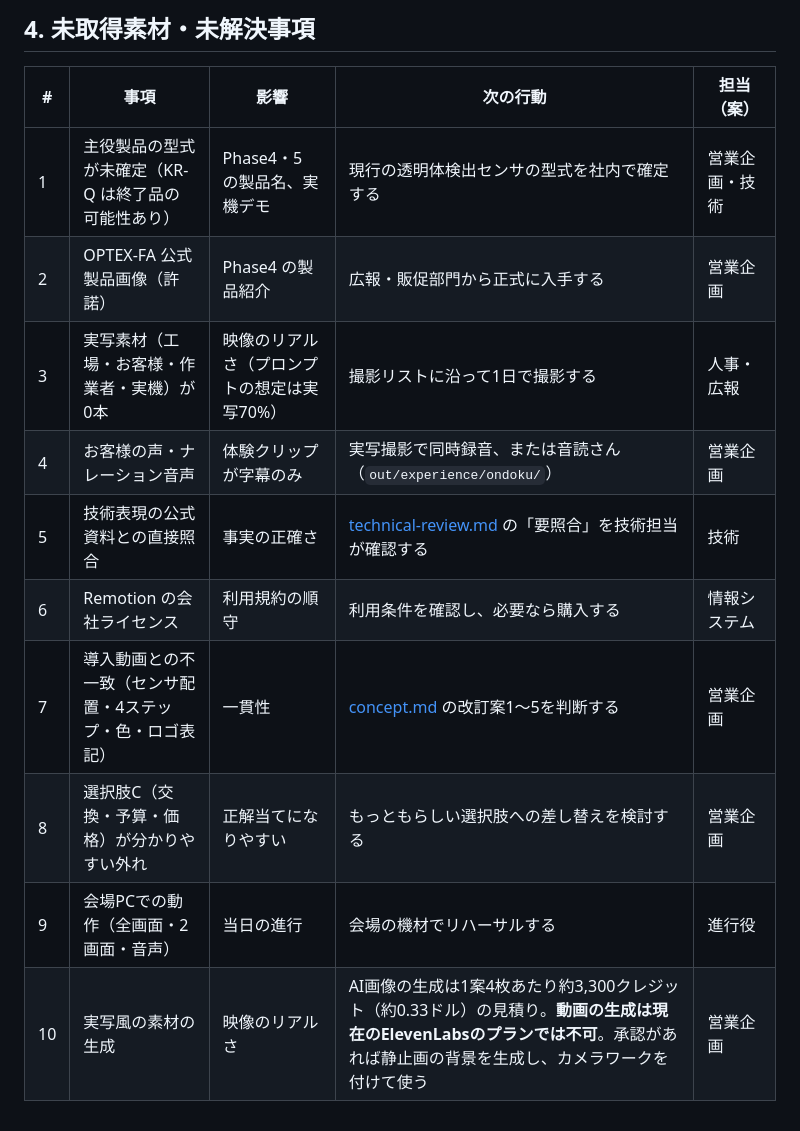
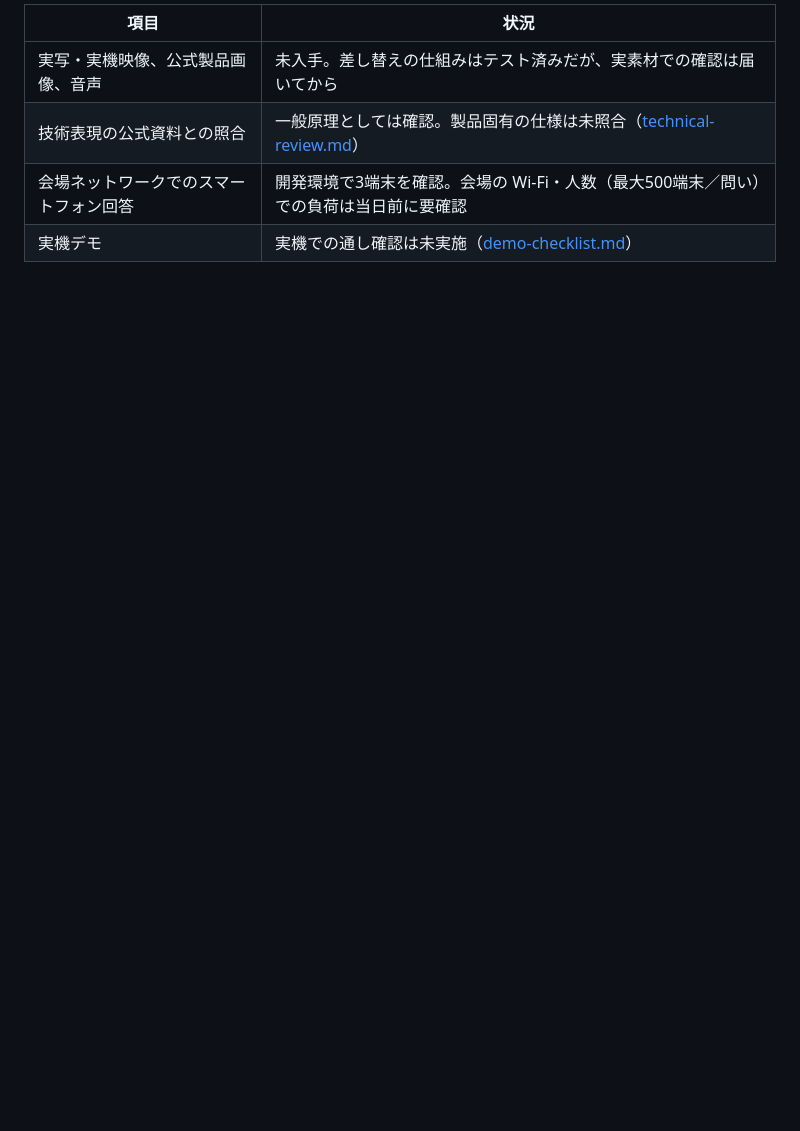
Before and after one commit to 45delonghi-alt/sales-training-video, a Markdown page: docs/consulting-experience/qa-report.md, the part around one of its changes. Drawn GitHub-style; blank space fills up the shorter version.

```diff
--- a/docs/consulting-experience/qa-report.md
+++ b/docs/consulting-experience/qa-report.md
@@ -79,14 +53,6 @@
-## 4. 未取得素材・未解決事項
-
-| # | 事項 | 影響 | 次の行動 | 担当（案） |
-|---|---|---|---|---|
-| 1 | 主役製品の型式が未確定（KR-Q は終了品の可能性あり） | Phase4・5 の製品名、実機デモ | 現行の透明体検出センサの型式を社内で確定する | 営業企画・技術 |
-| 2 | OPTEX-FA 公式製品画像（許諾） | Phase4 の製品紹介 | 広報・販促部門から正式に入手する | 営業企画 |
-| 3 | 実写素材（工場・お客様・作業者・実機）が0本 | 映像のリアルさ（プロンプトの想定は実写70%） | 撮影リストに沿って1日で撮影する | 人事・広報 |
-| 4 | お客様の声・ナレーション音声 | 体験クリップが字幕のみ | 実写撮影で同時録音、または音読さん（`out/experience/ondoku/`） | 営業企画 |
-| 5 | 技術表現の公式資料との直接照合 | 事実の正確さ | [technical-review.md](technical-review.md) の「要照合」を技術担当が確認する | 技術 |
-| 6 | Remotion の会社ライセンス | 利用規約の順守 | 利用条件を確認し、必要なら購入する | 情報システム |
-| 7 | 導入動画との不一致（センサ配置・4ステップ・色・ロゴ表記） | 一貫性 | [concept.md](concept.md) の改訂案1〜5を判断する | 営業企画 |
-| 8 | 選択肢C（交換・予算・価格）が分かりやすい外れ | 正解当てになりやすい | もっともらしい選択肢への差し替えを検討する | 営業企画 |
-| 9 | 会場PCでの動作（全画面・2画面・音声） | 当日の進行 | 会場の機材でリハーサルする | 進行役 |
-| 10 | 実写風の素材の生成 | 映像のリアルさ | AI画像の生成は1案4枚あたり約3,300クレジット（約0.33ドル）の見積り。**動画の生成は現在のElevenLabsのプランでは不可**。承認があれば静止画の背景を生成し、カメラワークを付けて使う | 営業企画 |
+| 項目 | 状況 |
+|---|---|
+| 実写・実機映像、公式製品画像、音声 | 未入手。差し替えの仕組みはテスト済みだが、実素材での確認は届いてから |
+| 技術表現の公式資料との照合 | 一般原理としては確認。製品固有の仕様は未照合（[technical-review.md](technical-review.md)） |
+| 会場ネットワークでのスマートフォン回答 | 開発環境で3端末を確認。会場の Wi-Fi・人数（最大500端末／問い）での負荷は当日前に要確認 |
+| 実機デモ | 実機での通し確認は未実施（[demo-checklist.md](demo-checklist.md)） |
```
Also changed, not shown: other parts of docs/consulting-experience/qa-report.md (+36 -62 lines).
